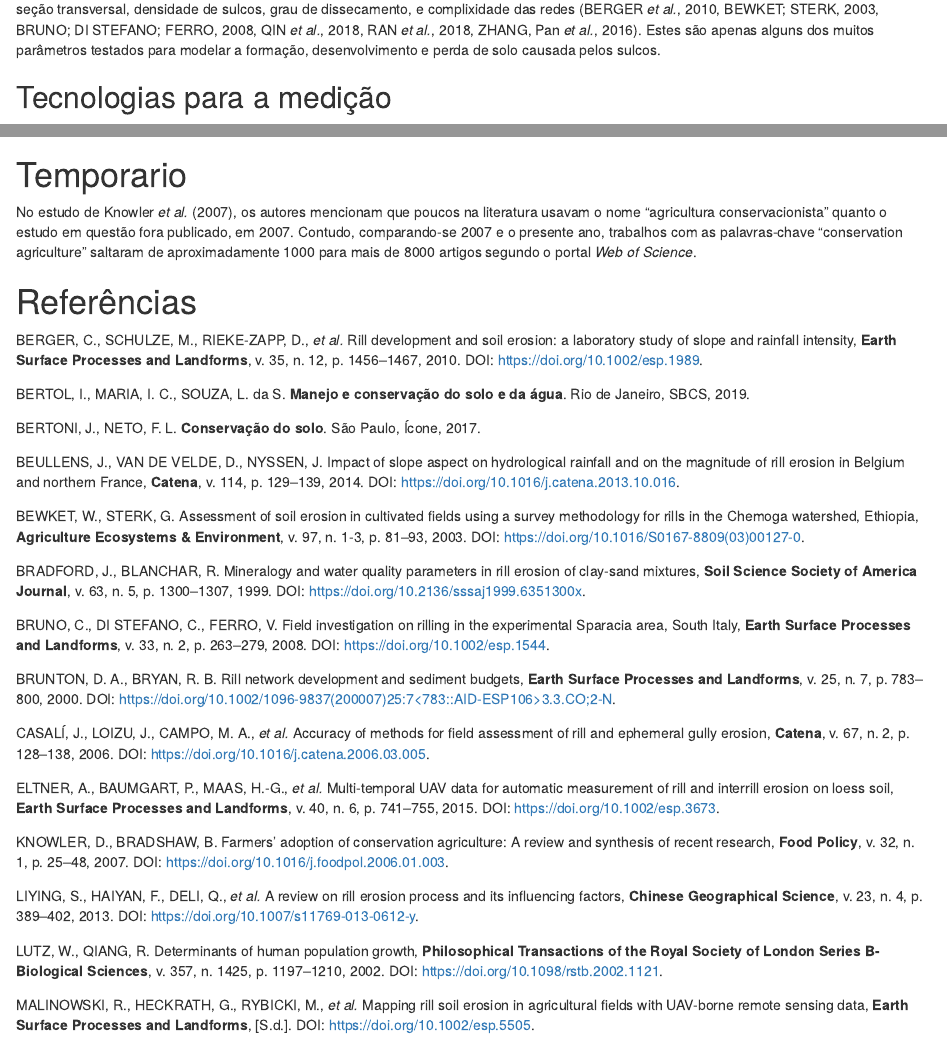
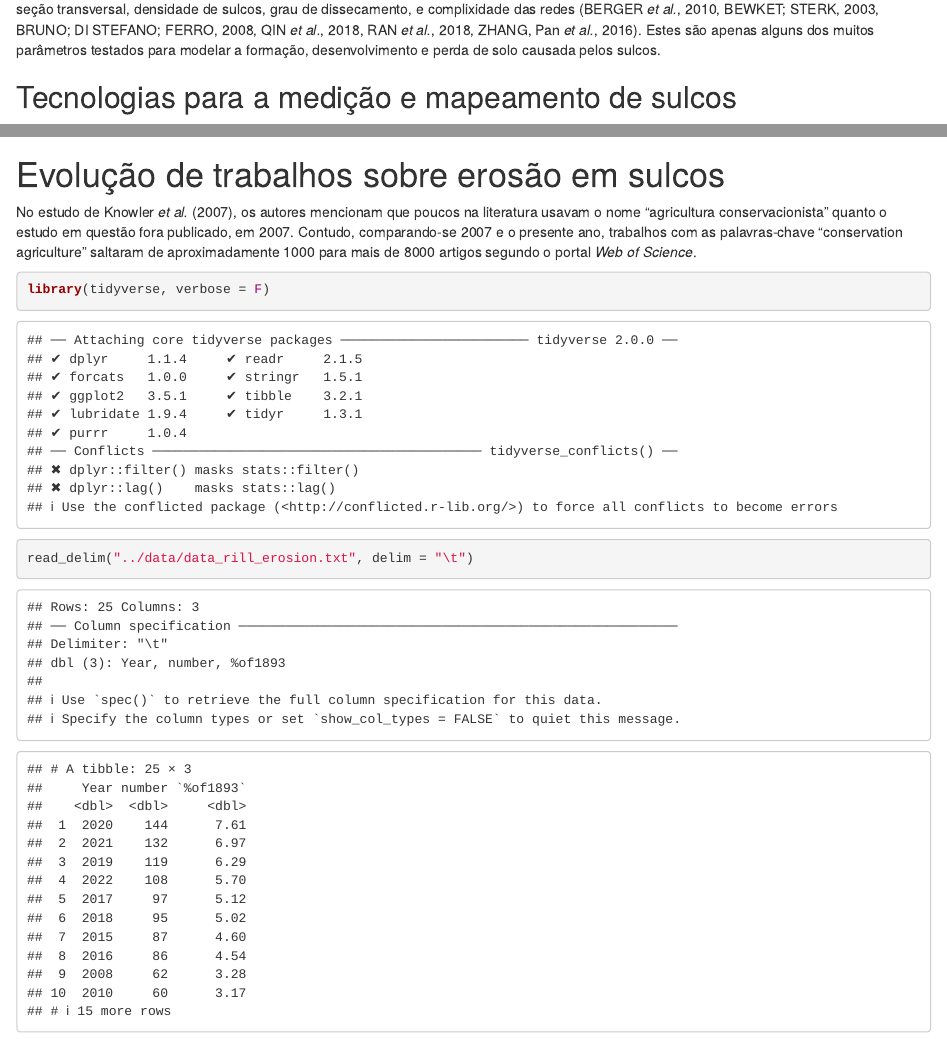
Before and after one commit to mmcini/revisao-erosao-sulcos, an R Markdown document (manuscrito/manuscrito.Rmd): the page in a window 1100 px wide, from 3980 px down, and a second part further down, joined at a grey line. Rendered offline with R 4.5, knitr and Pandoc, with nearby package versions; drawn as R Markdown's standard HTML page in place of the format the file asks for.

Commit message:
added mapping methods section

````diff
--- a/manuscrito/manuscrito.Rmd
+++ b/manuscrito/manuscrito.Rmd
@@ -292,7 +292,7 @@ complixidade das redes [@ZHANG20161; @BEWKET20031; @BERGER20101; @QIN20181; @RAN
 Estes são apenas alguns dos muitos parâmetros testados para modelar a formação, desenvolvimento e
 perda de solo causada pelos sulcos.
 
-## Tecnologias para a medição
+## Tecnologias para a medição e mapeamento de sulcos
 
 A medição dos diversos parâmetros pode ser realizada por diversos métodos: dos mais simples e fáceis
 de operar, aos mais tecnologicamente avançados, de custo maior. Dentre os mais simples pode-se citar
@@ -329,9 +329,16 @@ mais elevado que as tradicionais.
 Classificação _knowledge-based_; b) classificação por _Random Forest_; c) imagem aérea obtida pelo
 VANT. Adaptado de Malonowski _et al._ [-@MALINOWSKI20221]. \label{fig:uav}]("..\assets\uav.jpg")
 
-# Temporario
+# Evolução de trabalhos sobre erosão em sulcos
 
 No estudo de Knowler _et al._ [-@KNOWLER20071], os autores mencionam que poucos na literatura usavam
 o nome "agricultura conservacionista" quanto o estudo em questão fora publicado, em 2007. Contudo,
 comparando-se 2007 e o presente ano, trabalhos com as palavras-chave "conservation agriculture"
 saltaram de aproximadamente 1000 para mais de 8000 artigos segundo o portal _Web of Science_.
+
+```{r}
+library(tidyverse, verbose = F)
+
+read_delim("../data/data_rill_erosion.txt", delim = "\t")
+
+```
````
Also changed, not shown: manuscrito/manuscrito.Rmd (4 more changed lines), 1 other file.
